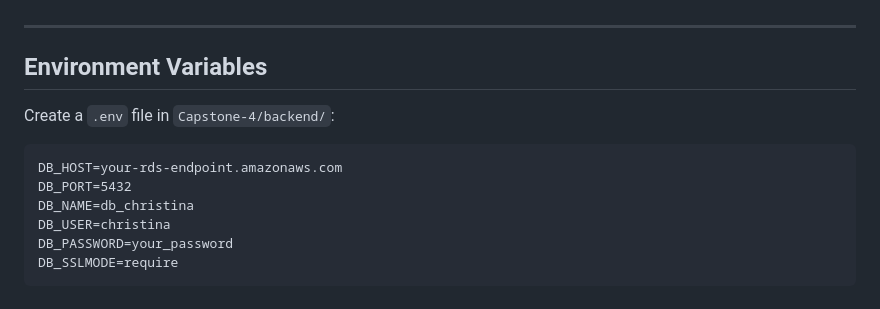
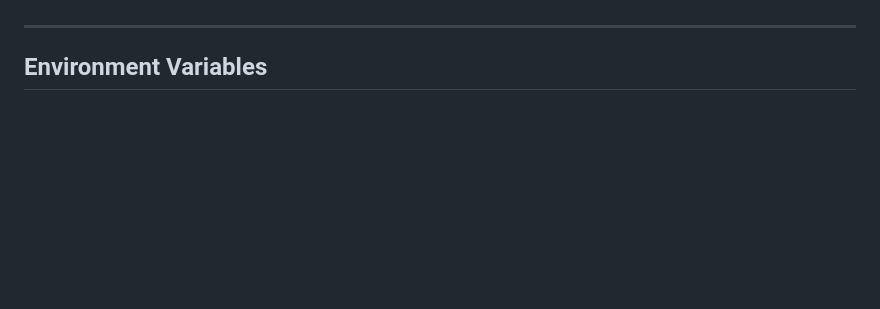
Before and after one commit to honeybees00/Capstone-4-fullstack, a Markdown page: README.md, the part around the change. GitHub-like rendering; blank space fills up the shorter version.

````diff
--- a/README.md
+++ b/README.md
@@ -139,14 +139,3 @@ POST /webhook/product-bot
 ---
 
 ## Environment Variables
-
-Create a `.env` file in `Capstone-4/backend/`:
-
-```
-DB_HOST=your-rds-endpoint.amazonaws.com
-DB_PORT=5432
-DB_NAME=db_christina
-DB_USER=christina
-DB_PASSWORD=your_password
-DB_SSLMODE=require
-```
````
